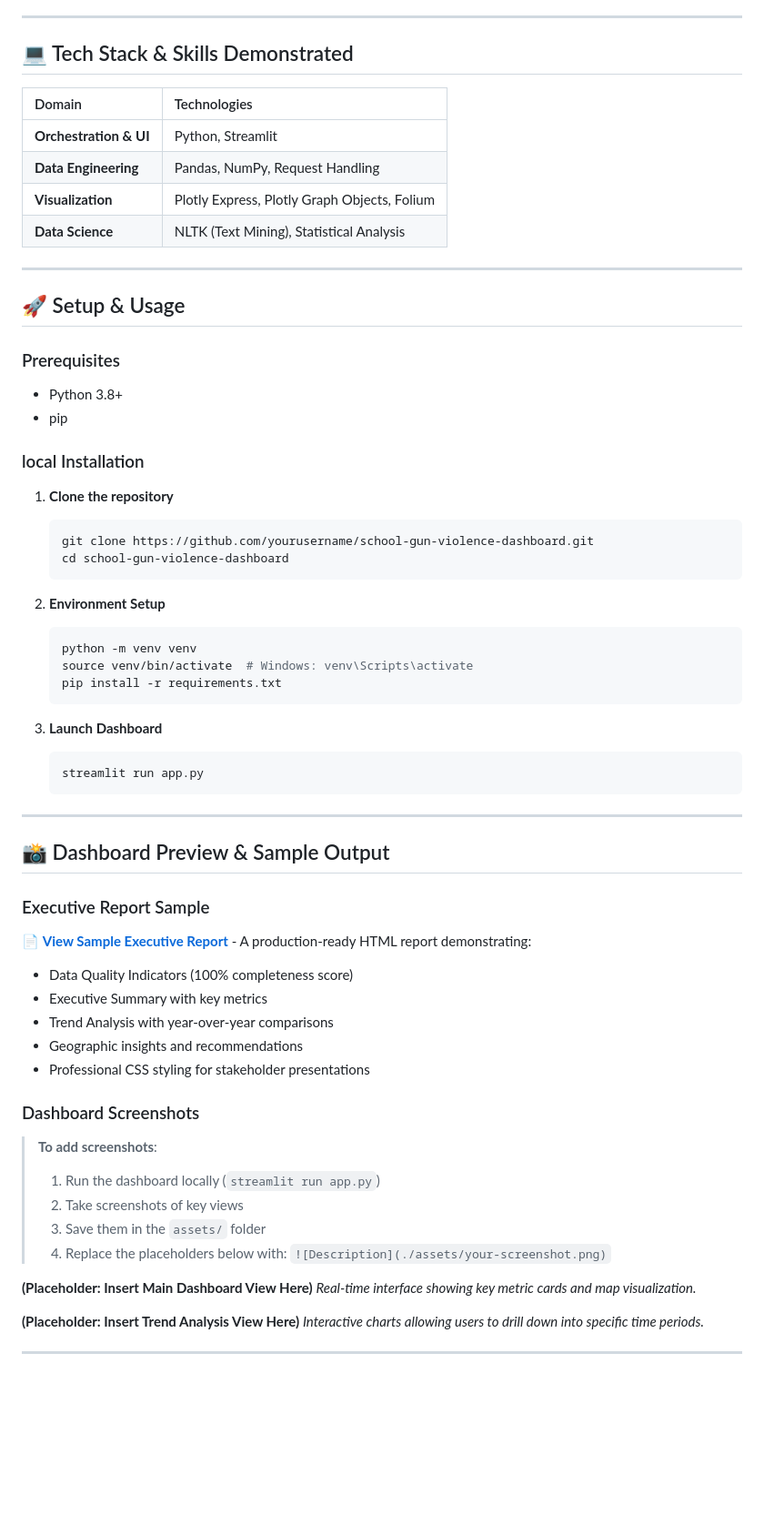
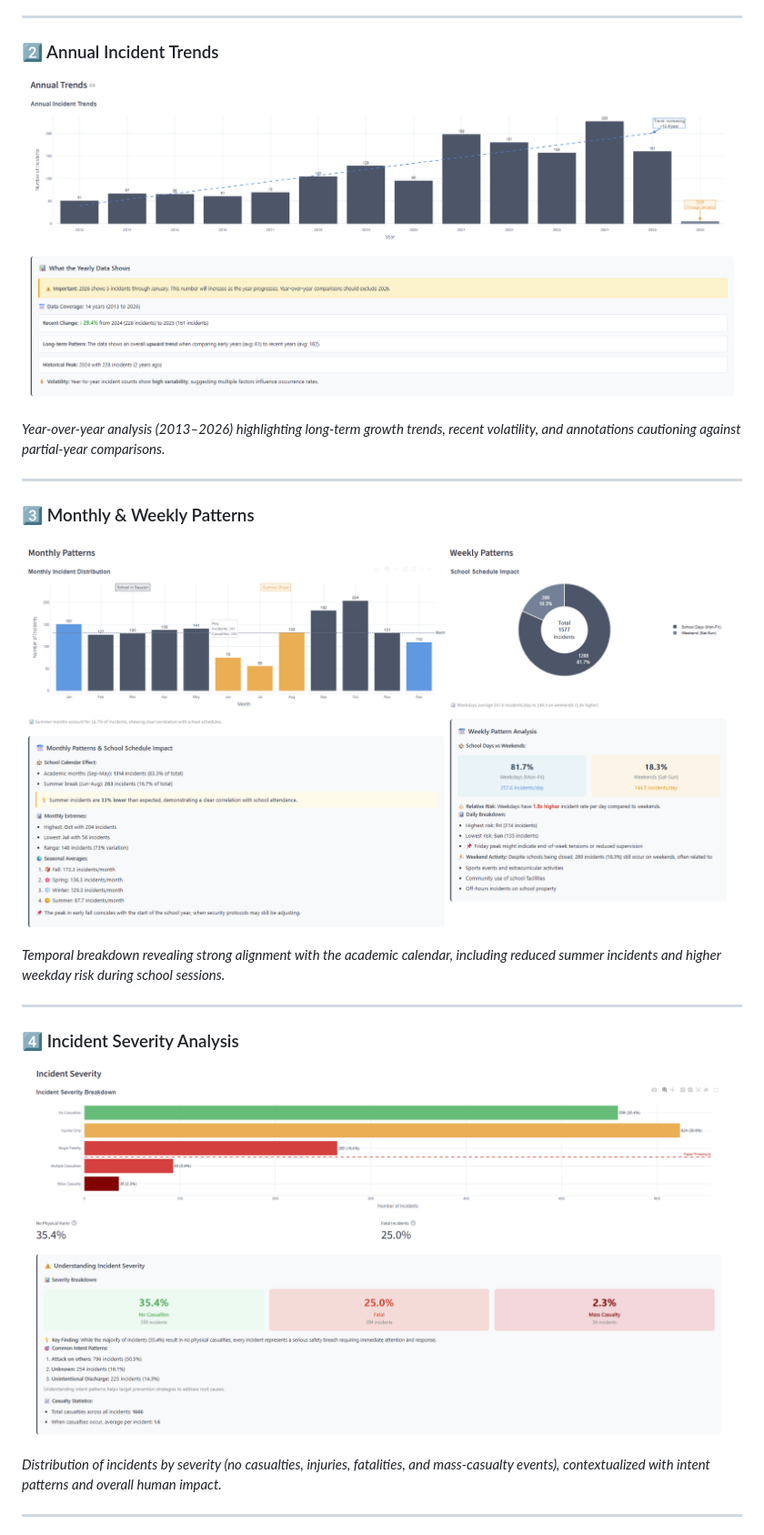
Before and after one commit to Hasnem/Gunfire-school, a Markdown page: README.md, the part around one of its changes. Shown at 91% size. Drawn GitHub-style; pictures changed too: assets/2.png (added), assets/3.png (added), assets/4.png (added); blank space fills up the shorter version.

Commit message:
Update README and add assets images

````diff
--- a/README.md
+++ b/README.md
@@ -71,67 +58,24 @@ This project simulates a production-grade **ETL (Extract, Transform, Load)** pip
 
 ---
 
-## 💻 Tech Stack & Skills Demonstrated
+### 2️⃣ Annual Incident Trends
+![Annual Incident Trends](./assets/2.png)
 
-| Domain | Technologies |
-| :--- | :--- |
-| **Orchestration & UI** | Python, Streamlit |
-| **Data Engineering** | Pandas, NumPy, Request Handling |
-| **Visualization** | Plotly Express, Plotly Graph Objects, Folium |
-| **Data Science** | NLTK (Text Mining), Statistical Analysis |
+*Year-over-year analysis (2013–2026) highlighting long-term growth trends, recent volatility, and annotations cautioning against partial-year comparisons.*
 
 ---
 
-## 🚀 Setup & Usage
+### 3️⃣ Monthly & Weekly Patterns
+![Monthly and Weekly Patterns](./assets/3.png)
 
-### Prerequisites
--   Python 3.8+
--   pip
-
-### local Installation
-1.  **Clone the repository**
-    ```bash
-    git clone https://github.com/yourusername/school-gun-violence-dashboard.git
-    cd school-gun-violence-dashboard
-    ```
-
-2.  **Environment Setup**
-    ```bash
-    python -m venv venv
-    source venv/bin/activate  # Windows: venv\Scripts\activate
-    pip install -r requirements.txt
-    ```
-
-3.  **Launch Dashboard**
-    ```bash
-    streamlit run app.py
-    ```
+*Temporal breakdown revealing strong alignment with the academic calendar, including reduced summer incidents and higher weekday risk during school sessions.*
 
 ---
 
-## 📸 Dashboard Preview & Sample Output
+### 4️⃣ Incident Severity Analysis
+![Incident Severity Analysis](./assets/4.png)
 
-### Executive Report Sample
-📄 **[View Sample Executive Report](./assets/sample_executive_report.html)** - A production-ready HTML report demonstrating:
-- Data Quality Indicators (100% completeness score)
-- Executive Summary with key metrics
-- Trend Analysis with year-over-year comparisons
-- Geographic insights and recommendations
-- Professional CSS styling for stakeholder presentations
-
-### Dashboard Screenshots
-
-> **To add screenshots**:
-> 1. Run the dashboard locally (`streamlit run app.py`)
-> 2. Take screenshots of key views
-> 3. Save them in the `assets/` folder
-> 4. Replace the placeholders below with: `![Description](./assets/your-screenshot.png)`
-
-**(Placeholder: Insert Main Dashboard View Here)**
-*Real-time interface showing key metric cards and map visualization.*
-
-**(Placeholder: Insert Trend Analysis View Here)**
-*Interactive charts allowing users to drill down into specific time periods.*
+*Distribution of incidents by severity (no casualties, injuries, fatalities, and mass-casualty events), contextualized with intent patterns and overall human impact.*
 
 ---
 
````
Also changed, not shown: other parts of README.md (+114 -52 lines), assets/1.png (added), assets/5.png (added), assets/6.png (added), 4 other files.
